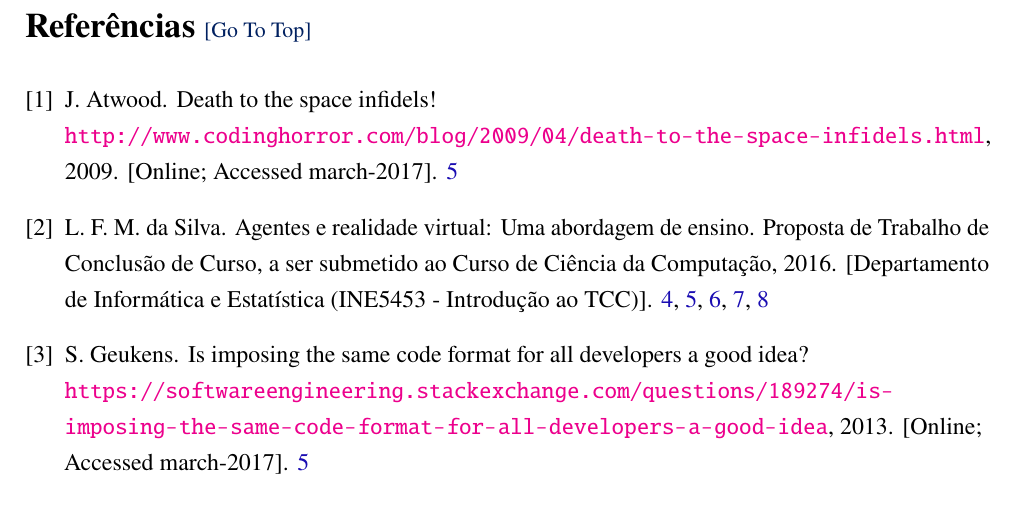
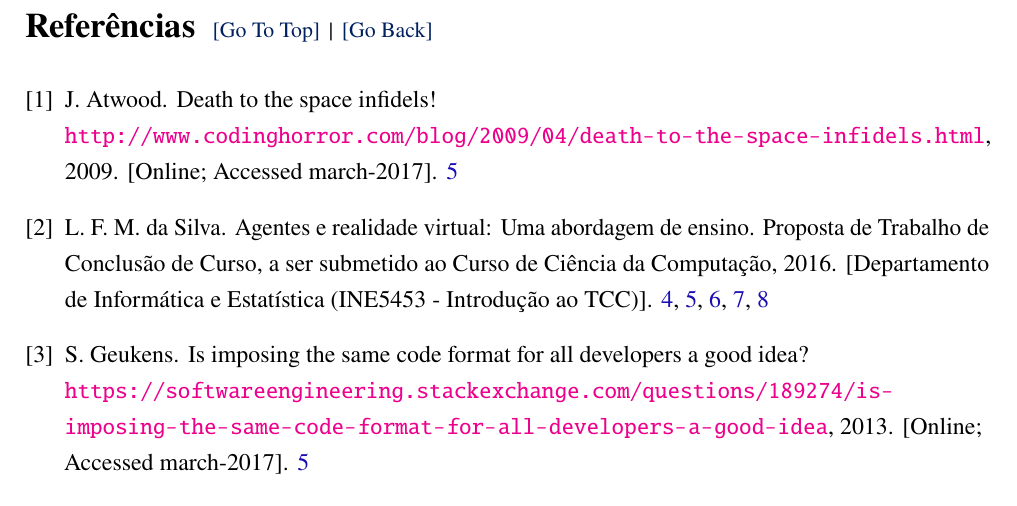
Before and after one commit to evandrocoan/ObjectBeauty, a LaTeX paper (monograph/proposal/main.tex, which reads monograph/utilities/commands.tex): part of page 19 of 19, cut so that both start at the same text. Compiled offline with pdfLaTeX.

Commit message:
Added the `Go Back` button/link to each section.

```diff
--- a/monograph/utilities/commands.tex
+++ b/monograph/utilities/commands.tex
@@ -145,7 +145,11 @@ breakable,
 % https://tex.stackexchange.com/questions/367859/how-to-automatically-put-a-go-to-summary-go-back-on-each-section
 \definecolor{ultramarine}{RGB}{0,32,96}
 
-\newcommand{\goToSummaryText}{\hyperlink{summary}{\textcolor{ultramarine}{\small\mdseries [Go To Top]}}}
+\newcommand{\goToSummaryText}{
+  \hyperlink{summary} {\textcolor{ultramarine}{\small\mdseries [Go To Top]}}
+  {\small\mdseries |}
+  \Acrobatmenu{GoBack}{\textcolor{ultramarine}{\small\mdseries [Go Back]}}
+}
 
 \makeatletter
 \newcommand{\addGoToSummary}{\renewcommand{\Sectionformat}[2]{##1 \goToSummaryText}}
```
